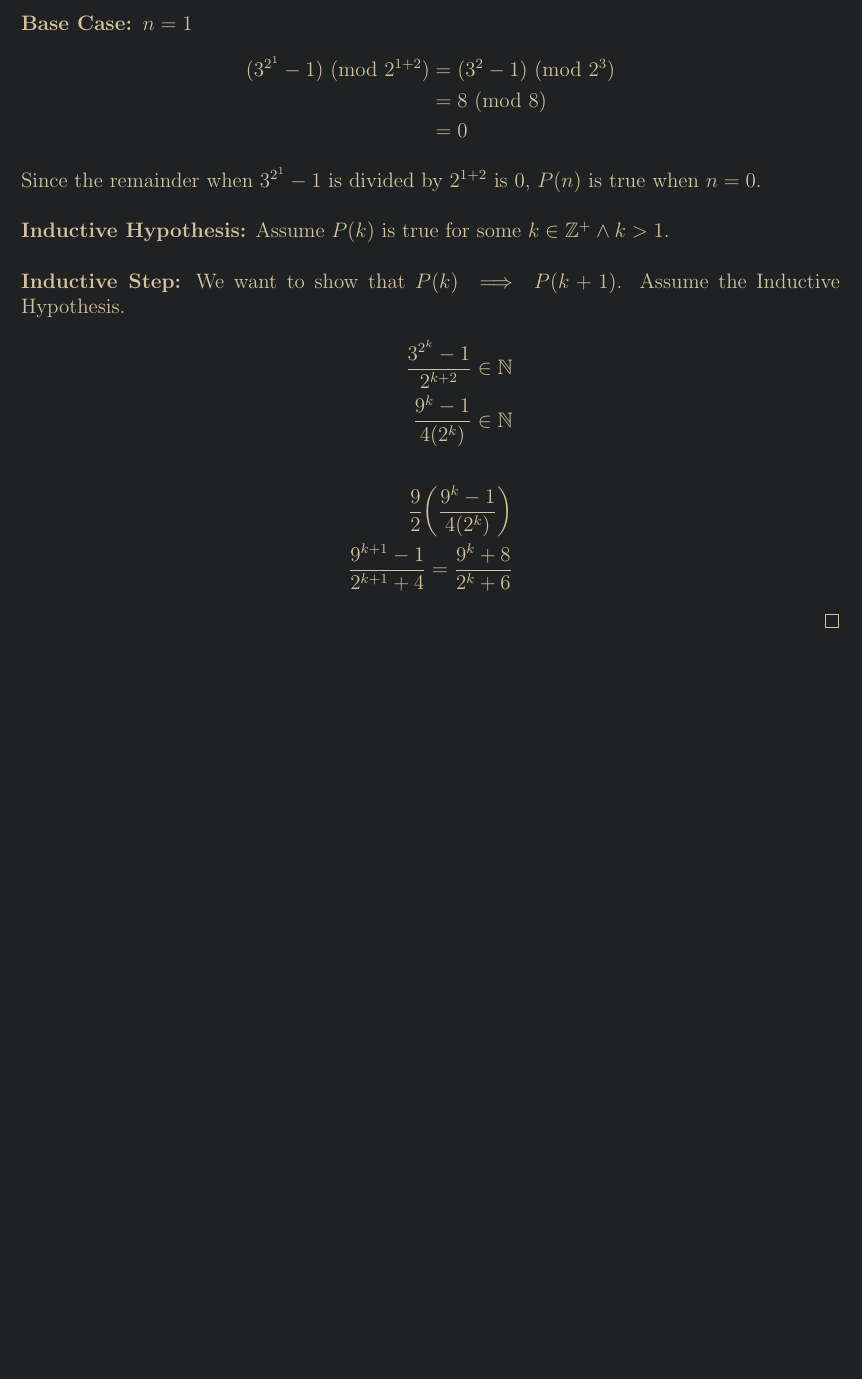
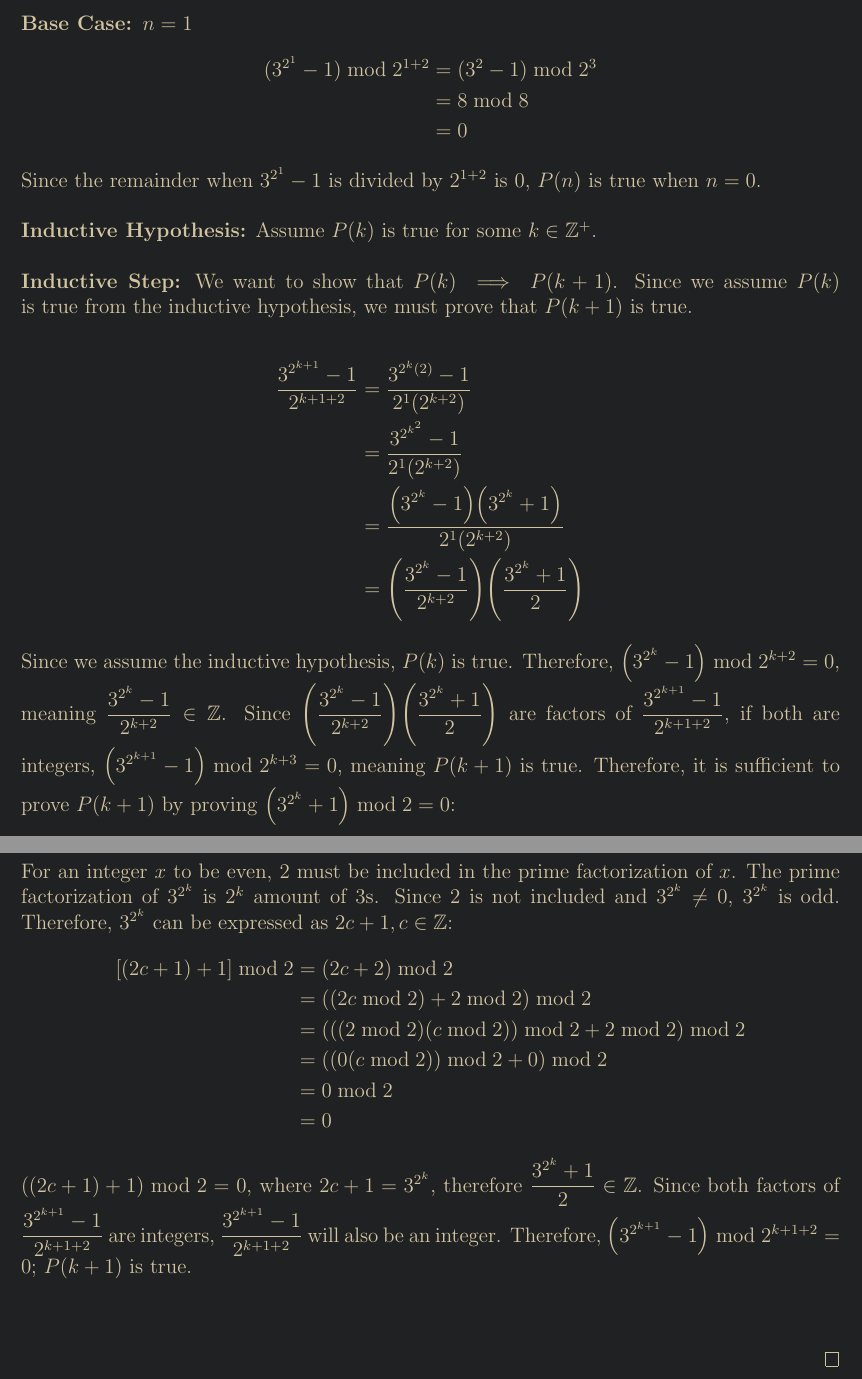
Before and after one commit to denny-cao/math163, a LaTeX problem sheet (hw3.tex): part of page 4 of 17 before the commit and two parts of pages 4 and 5 of 18 after it, the two joined at a grey line, cut so that both start at the same text, the shorter picture padded with empty space. Compiled offline with pdfLaTeX.

Commit message:
almost finished q2

```diff
--- a/hw3.tex
+++ b/hw3.tex
@@ -163,16 +163,27 @@ Prove that for all positive integers n,  $3^{2^n} -1$ is divisible by $2^{n+2}$.
     \end{align*}
     Since the remainder when $3^{2^1}-1$ is divided by $2^{1+2}$ is 0, $P(n)$ is true when $n=0$. \\
     \\
-    \textbf{Inductive Hypothesis:} Assume $P(k)$ is true for some $k \in \ints^+ \land k > 1$. \\
+    \textbf{Inductive Hypothesis:} Assume $P(k)$ is true for some $k \in \ints^+$. \\
     \\
-    \textbf{Inductive Step:} We want to show that $P(k) \implies P(k+1)$. Assume the Inductive Hypothesis.
+    \textbf{Inductive Step:} We want to show that $P(k) \implies P(k+1)$. Since we assume $P(k)$ is true from the inductive hypothesis, we must prove that $P(k+1)$ is true.\\
     \begin{align*}
-        \frac{3^{2^k} - 1}{2^{k+2}} \in \nats \\
-        \frac{9^k - 1}{4\paren*{2^k}} \in \nats \\
-        \\
-        \frac{9}{2}\paren*{\frac{9^k - 1}{4\paren*{2^k}}} \\
-        \frac{9^{k+1} - 1}{2^{k+1} + 4} = \frac{9^{k} + 8}{2^{k} + 6}
+        \frac{3^{2^{k+1}} - 1}{2^{k+1+2}} &= \frac{3^{2^k(2)} - 1}{2^1\paren*{2^{k+2}}} \\
+                                          &= \frac{3^{2^{k^2}} - 1}{2^1\paren*{2^{k+2}}} \\
+                                          &= \frac{\paren*{3^{2^k} - 1}\paren*{3^{2^k} + 1}}{2^1\paren*{2^{k+2}}} \\
+                                          &= \paren*{\frac{3^{2^k} - 1}{2^{k+2}}}\paren*{\frac{3^{2^k} + 1}{2}}
     \end{align*}
+    Since we assume the inductive hypothesis, $P(k)$ is true. Therefore, $\paren*{3^{2^k} - 1}\Mod{2^{k+2}} = 0$, meaning $\df{3^{2^k} - 1}{2^{k+2}} \in \ints$. Since $\paren*{\df{3^{2^k} - 1}{2^{k+2}}}\paren*{\df{3^{2^k} + 1}{2}}$ are factors of $\df{3^{2^{k+1}} - 1}{2^{k+1+2}}$, if both are integers, $\paren*{3^{2^{k + 1}} - 1}\Mod{2^{k+3}} = 0$, meaning $P(k + 1)$ is true. Therefore, it is sufficient to prove $P(k + 1)$ by proving $\paren*{3^{2^k} + 1}\Mod{2} = 0$:
+    \begin{align*}
+        \intertext{For an integer $x$ to be even, 2 must be included in the prime factorization of $x$. The prime factorization of $3^{2^k}$ is $2^k$ amount of 3s. Since 2 is not included and $3^{2^k} \neq 0$, $3^{2^k}$ is odd. Therefore, $3^{2^k}$ can be expressed as $2c + 1, c \in \ints$:}
+        {[(2c + 1) + 1]}\Mod{2}  &= {(2c + 2)}\Mod{2} \\
+                                 &= ((2c\Mod{2}) + 2\Mod{2})\Mod{2} \\
+                                 &= (((2\Mod{2})(c\Mod{2}))\Mod{2} + 2\Mod{2})\Mod{2} \\
+                                 &= ((0(c\Mod{2}))\Mod{2} + 0)\Mod{2} \\
+                                 &= 0\Mod{2} \\
+                                 &= 0
+        \intertext{$((2c+1) + 1)\Mod{2} = 0$, where $2c+1 = 3^{2^k}$, therefore $\df{3^{2^k} + 1}{2} \in \ints$. Since both factors of $\df{3^{2^{k+1}} - 1}{2^{k+1+2}}$ are integers, $\df{3^{2^{k+1}} - 1}{2^{k+1+2}}$ will also be an integer. Therefore, $\paren*{3^{2^{k+1}} - 1}\Mod{2^{k+1+2}} = 0$; $P(k+1)$ is true.}
+    \end{align*}
+
 \end{proof}
 \newpage
 % Question 3
```
Also changed, not shown: hw3.pdf, hw3.tex (2 more changed lines), 4 other files.
